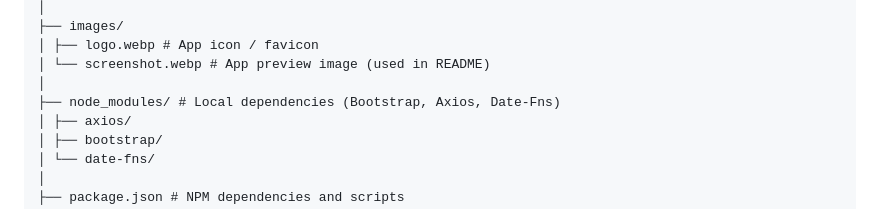
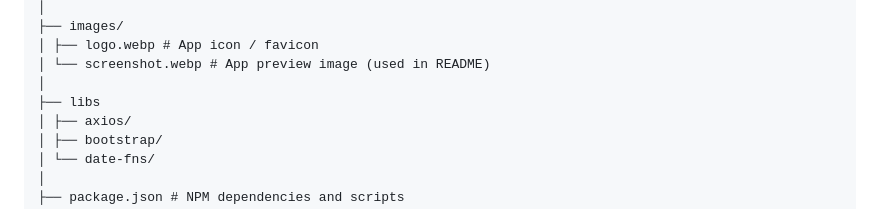
Before and after one commit to ahmednabil22224/PrayerTimings, a Markdown page: README.md, the part around the change. Rendered like a GitHub page.

```diff
--- a/README.md
+++ b/README.md
@@ -50,7 +50,7 @@ prayer-timings-app/
 │ ├── logo.webp # App icon / favicon
 │ └── screenshot.webp # App preview image (used in README)
 │
-├── node_modules/ # Local dependencies (Bootstrap, Axios, Date-Fns)
+├── libs
 │ ├── axios/
 │ ├── bootstrap/
 │ └── date-fns/
```
